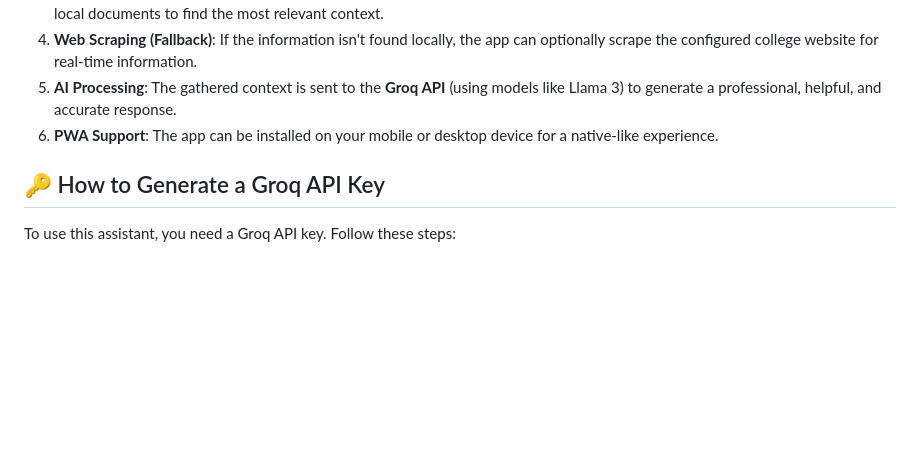
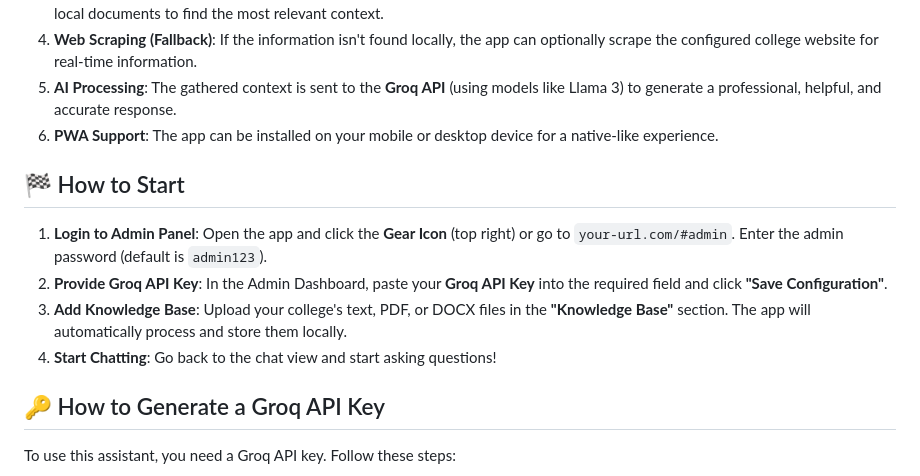
Before and after one commit to as2504/ymnGPT, a Markdown page: README.md, the part around the change. Drawn GitHub-style; blank space fills up the shorter version.

Commit message:
Add 'How to Start' section to README

```diff
--- a/README.md
+++ b/README.md
@@ -10,6 +10,13 @@ An intelligent, PWA-ready web application designed to serve as a smart assistant
 4.  **Web Scraping (Fallback)**: If the information isn't found locally, the app can optionally scrape the configured college website for real-time information.
 5.  **AI Processing**: The gathered context is sent to the **Groq API** (using models like Llama 3) to generate a professional, helpful, and accurate response.
 6.  **PWA Support**: The app can be installed on your mobile or desktop device for a native-like experience.
+
+## 🏁 How to Start
+
+1.  **Login to Admin Panel**: Open the app and click the **Gear Icon** (top right) or go to `your-url.com/#admin`. Enter the admin password (default is `admin123`).
+2.  **Provide Groq API Key**: In the Admin Dashboard, paste your **Groq API Key** into the required field and click **"Save Configuration"**.
+3.  **Add Knowledge Base**: Upload your college's text, PDF, or DOCX files in the **"Knowledge Base"** section. The app will automatically process and store them locally.
+4.  **Start Chatting**: Go back to the chat view and start asking questions!
 
 ## 🔑 How to Generate a Groq API Key
 
```
